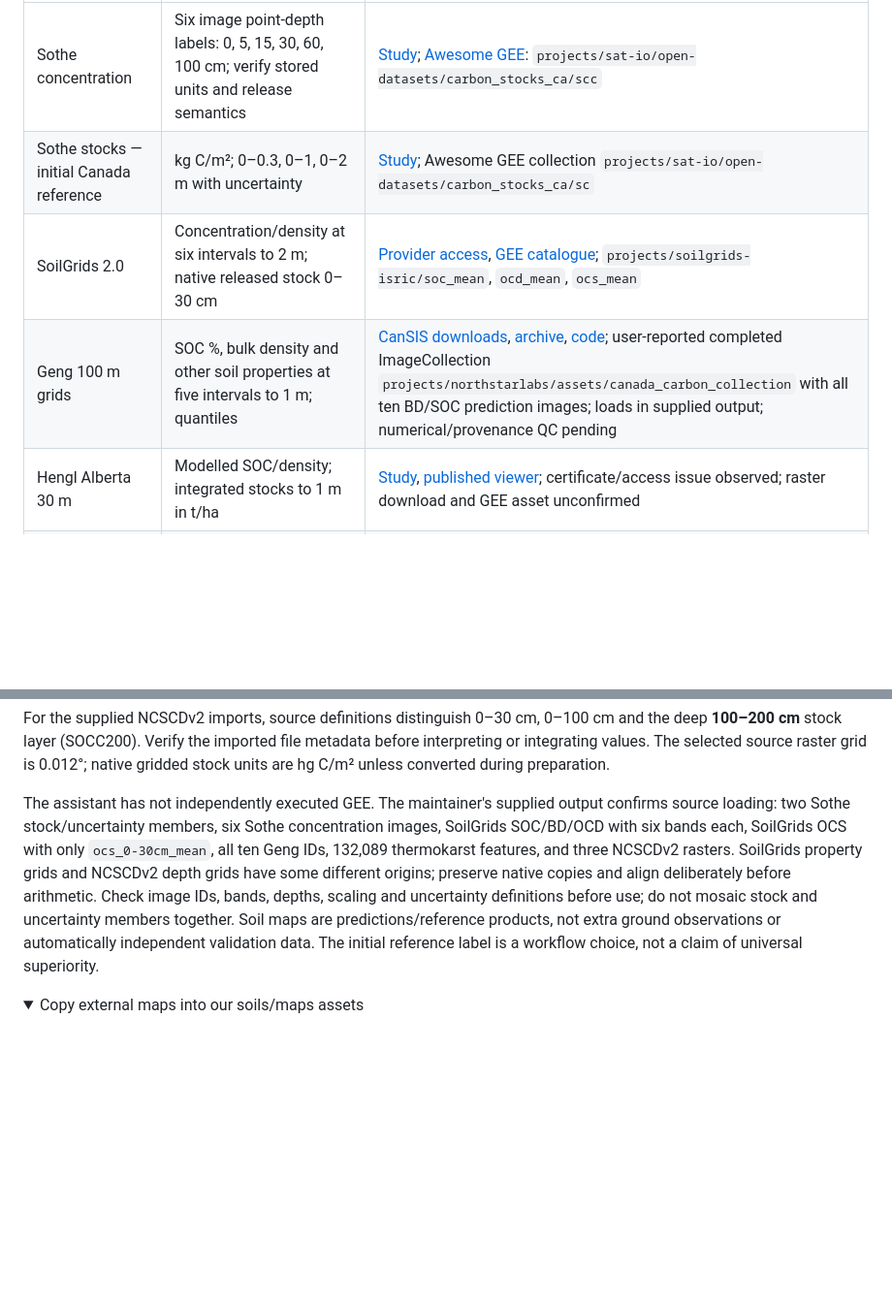
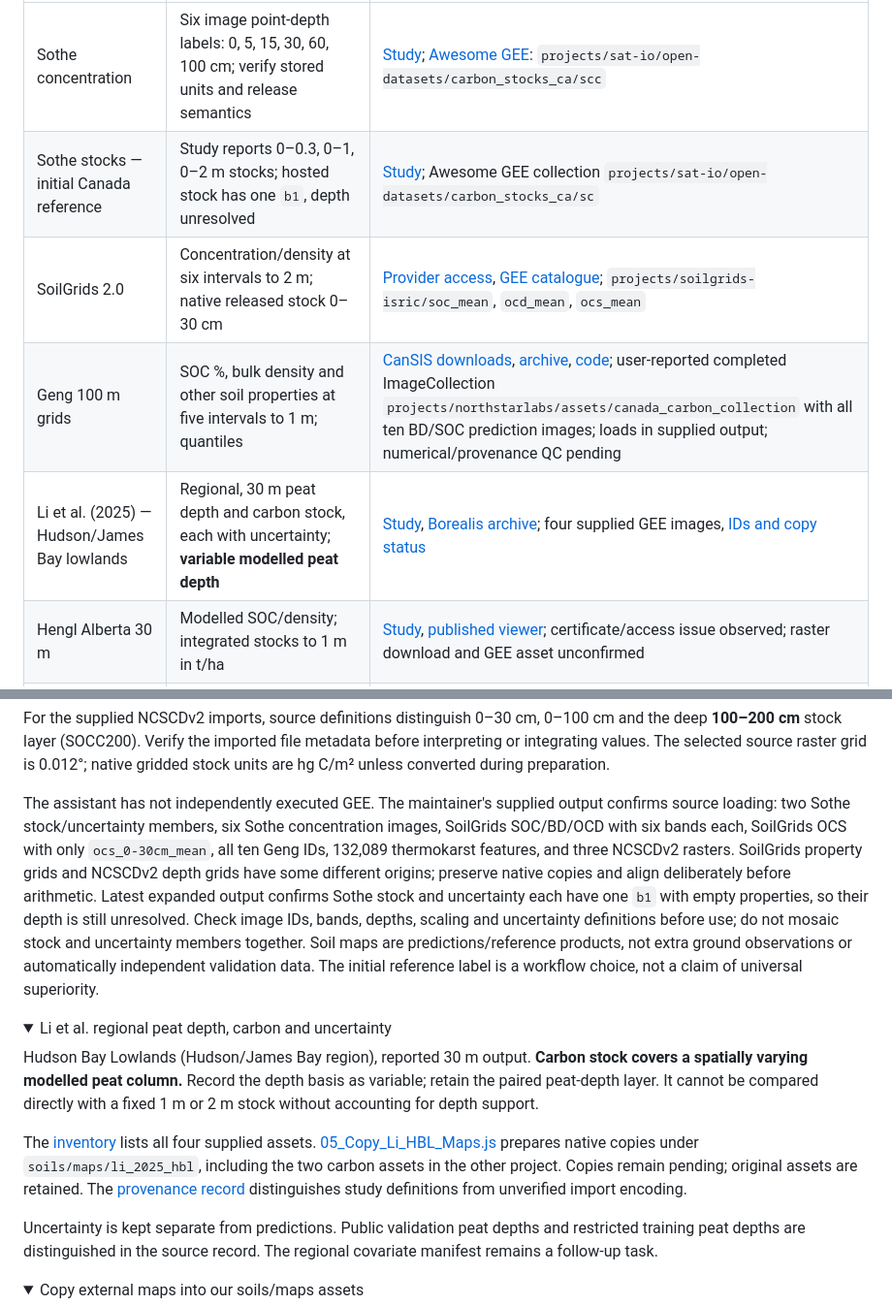
Before and after one commit to CathalD/Carbon_Data_SOD, a Markdown page: README.md, 2 parts joined by grey strips. Shown at 97% size. Drawn GitHub-style; folded sections open; blank space fills up the shorter version.

Commit message:
Add Li regional maps and record expanded Sothe and Geng metadata

```diff
--- a/README.md
+++ b/README.md
@@ -439,9 +439,10 @@ Catalogue checks on 14 October 2026 found existing references for Sothe and Soil
 | Map/reference | Depth/product | Access and current GEE status |
 |---|---|---|
 | Sothe concentration | Six image point-depth labels: 0, 5, 15, 30, 60, 100 cm; verify stored units and release semantics | [Study](https://doi.org/10.1016/j.geoderma.2021.115402); [Awesome GEE](https://gee-community-catalog.org/projects/scs/): `projects/sat-io/open-datasets/carbon_stocks_ca/scc` |
-| Sothe stocks — initial Canada reference | kg C/m²; 0–0.3, 0–1, 0–2 m with uncertainty | [Study](https://doi.org/10.1029/2021GB007213); Awesome GEE collection `projects/sat-io/open-datasets/carbon_stocks_ca/sc` |
+| Sothe stocks — initial Canada reference | Study reports 0–0.3, 0–1, 0–2 m stocks; hosted stock has one `b1`, depth unresolved | [Study](https://doi.org/10.1029/2021GB007213); Awesome GEE collection `projects/sat-io/open-datasets/carbon_stocks_ca/sc` |
 | SoilGrids 2.0 | Concentration/density at six intervals to 2 m; native released stock 0–30 cm | [Provider access](https://docs.isric.org/globaldata/soilgrids/SoilGrids_faqs_02.html), [GEE catalogue](https://gee-community-catalog.org/projects/isric/); `projects/soilgrids-isric/soc_mean`, `ocd_mean`, `ocs_mean` |
 | Geng 100 m grids | SOC %, bulk density and other soil properties at five intervals to 1 m; quantiles | [CanSIS downloads](https://sis.agr.gc.ca/cansis/nsdb/psm/index.html), [archive](https://doi.org/10.5281/zenodo.15473720), [code](https://github.com/CanSISPSM/PSM100mCanada); user-reported completed ImageCollection `projects/northstarlabs/assets/canada_carbon_collection` with all ten BD/SOC prediction images; loads in supplied output; numerical/provenance QC pending |
+| Li et al. (2025) — Hudson/James Bay lowlands | Regional, 30 m peat depth and carbon stock, each with uncertainty; **variable modelled peat depth** | [Study](https://doi.org/10.1029/2024GL110679), [Borealis archive](https://doi.org/10.5683/SP3/TIRAXJ); four supplied GEE images, [IDs and copy status](docs/soil_map_inventory.md#li-et-al-2025--regional-hudson-bay-lowlands-peat-maps) |
 | Hengl Alberta 30 m | Modelled SOC/density; integrated stocks to 1 m in t/ha | [Study](https://doi.org/10.1139/facets-2023-0040), [published viewer](https://g3w.soils.app/en/map/alberta-soil-carbon/); certificate/access issue observed; raster download and GEE asset unconfirmed |
 | Olefeldt thermokarst landscapes | Polygon landscape fractions and associated 0–3 m SOC | [ORNL DAAC archive](https://doi.org/10.3334/ORNLDAAC/1332); user-supplied GEE table `projects/carbon-learning-library/assets/Circumpolar_Thermokarst_Landscapes`, runtime QC pending |
 | NCSCDv2 | Polygon stocks; rasterized 0–30, 0–100, 100–200, 200–300 cm | [Maps](https://bolin.su.se/data/ncscd/tiff.php) and [pedons](https://bolin.su.se/data/ncscd/pedon.php); three user-supplied Canada WGS84 0.012° assets (SOCC30/100/200), [exact IDs](docs/soil_map_inventory.md#newly-supplied-gee-references); runtime QC pending |
@@ -450,7 +451,18 @@ Catalogue checks on 14 October 2026 found existing references for Sothe and Soil
 
 For the supplied NCSCDv2 imports, source definitions distinguish 0–30 cm, 0–100 cm and the deep **100–200 cm** stock layer (SOCC200). Verify the imported file metadata before interpreting or integrating values. The selected source raster grid is 0.012°; native gridded stock units are hg C/m² unless converted during preparation.
 
-The assistant has not independently executed GEE. The maintainer's supplied output confirms source loading: two Sothe stock/uncertainty members, six Sothe concentration images, SoilGrids SOC/BD/OCD with six bands each, SoilGrids OCS with only `ocs_0-30cm_mean`, all ten Geng IDs, 132,089 thermokarst features, and three NCSCDv2 rasters. SoilGrids property grids and NCSCDv2 depth grids have some different origins; preserve native copies and align deliberately before arithmetic. Check image IDs, bands, depths, scaling and uncertainty definitions before use; do not mosaic stock and uncertainty members together. Soil maps are predictions/reference products, not extra ground observations or automatically independent validation data. The initial reference label is a workflow choice, not a claim of universal superiority.
+The assistant has not independently executed GEE. The maintainer's supplied output confirms source loading: two Sothe stock/uncertainty members, six Sothe concentration images, SoilGrids SOC/BD/OCD with six bands each, SoilGrids OCS with only `ocs_0-30cm_mean`, all ten Geng IDs, 132,089 thermokarst features, and three NCSCDv2 rasters. SoilGrids property grids and NCSCDv2 depth grids have some different origins; preserve native copies and align deliberately before arithmetic. Latest expanded output confirms Sothe stock and uncertainty each have one `b1` with empty properties, so their depth is still unresolved. Check image IDs, bands, depths, scaling and uncertainty definitions before use; do not mosaic stock and uncertainty members together. Soil maps are predictions/reference products, not extra ground observations or automatically independent validation data. The initial reference label is a workflow choice, not a claim of universal superiority.
+
+<details>
+<summary>Li et al. regional peat depth, carbon and uncertainty</summary>
+
+Hudson Bay Lowlands (Hudson/James Bay region), reported 30 m output. **Carbon stock covers a spatially varying modelled peat column.** Record the depth basis as variable; retain the paired peat-depth layer. It cannot be compared directly with a fixed 1 m or 2 m stock without accounting for depth support.
+
+The [inventory](docs/soil_map_inventory.md#li-et-al-2025--regional-hudson-bay-lowlands-peat-maps) lists all four supplied assets. [05_Copy_Li_HBL_Maps.js](scripts/05_Copy_Li_HBL_Maps.js) prepares native copies under `soils/maps/li_2025_hbl`, including the two carbon assets in the other project. Copies remain pending; original assets are retained. The [provenance record](data/catalogue/li_2025_hbl_maps.json) distinguishes study definitions from unverified import encoding.
+
+Uncertainty is kept separate from predictions. Public validation peat depths and restricted training peat depths are distinguished in the source record. The regional covariate manifest remains a follow-up task.
+
+</details>
 
 <details>
 <summary>Copy external maps into our soils/maps assets</summary>
```
